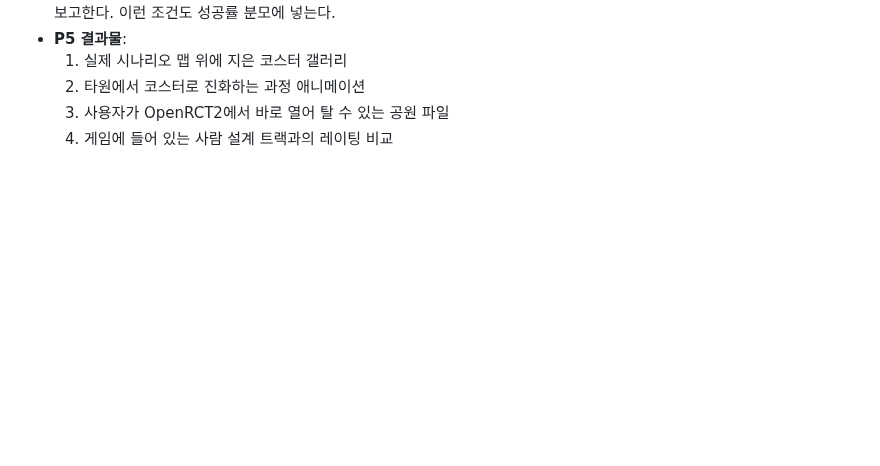
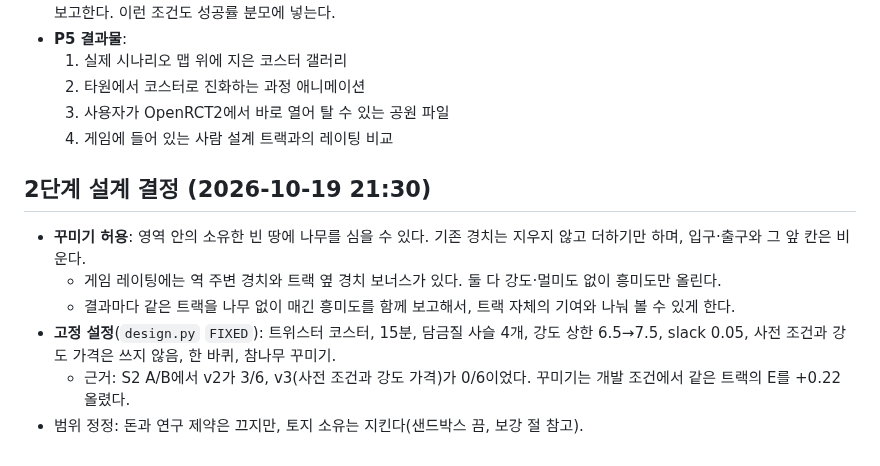
Before and after one commit to kairess/rct2-close-the-loop, a Markdown page: docs/GOAL.md, the part around the change. Drawn GitHub-style; blank space fills up the shorter version.

Commit message:
GOAL: phase 2 design decisions (tree planting, fixed configuration)
Co-Authored-By: Claude Opus 5.5 <noreply@anthropic.com>
Claude-Session: https://claude.ai/code/session_015rapQ7auFWdkkjLUjKkfBN

```diff
--- a/docs/GOAL.md
+++ b/docs/GOAL.md
@@ -88,3 +88,12 @@ P1~P4에 다음을 명시한다.
   2. 타원에서 코스터로 진화하는 과정 애니메이션
   3. 사용자가 OpenRCT2에서 바로 열어 탈 수 있는 공원 파일
   4. 게임에 들어 있는 사람 설계 트랙과의 레이팅 비교
+
+## 2단계 설계 결정 (2026-10-19 21:30)
+
+- **꾸미기 허용**: 영역 안의 소유한 빈 땅에 나무를 심을 수 있다. 기존 경치는 지우지 않고 더하기만 하며, 입구·출구와 그 앞 칸은 비운다.
+  - 게임 레이팅에는 역 주변 경치와 트랙 옆 경치 보너스가 있다. 둘 다 강도·멀미도 없이 흥미도만 올린다.
+  - 결과마다 같은 트랙을 나무 없이 매긴 흥미도를 함께 보고해서, 트랙 자체의 기여와 나눠 볼 수 있게 한다.
+- **고정 설정**(`design.py` `FIXED`): 트위스터 코스터, 15분, 담금질 사슬 4개, 강도 상한 6.5→7.5, slack 0.05, 사전 조건과 강도 가격은 쓰지 않음, 한 바퀴, 참나무 꾸미기.
+  - 근거: S2 A/B에서 v2가 3/6, v3(사전 조건과 강도 가격)가 0/6이었다. 꾸미기는 개발 조건에서 같은 트랙의 E를 +0.22 올렸다.
+- 범위 정정: 돈과 연구 제약은 끄지만, 토지 소유는 지킨다(샌드박스 끔, 보강 절 참고).
```
